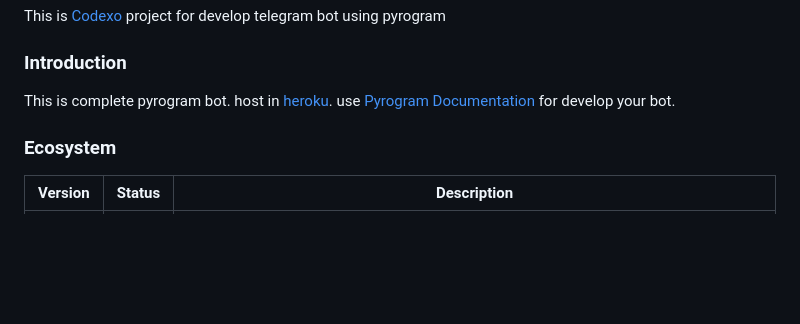
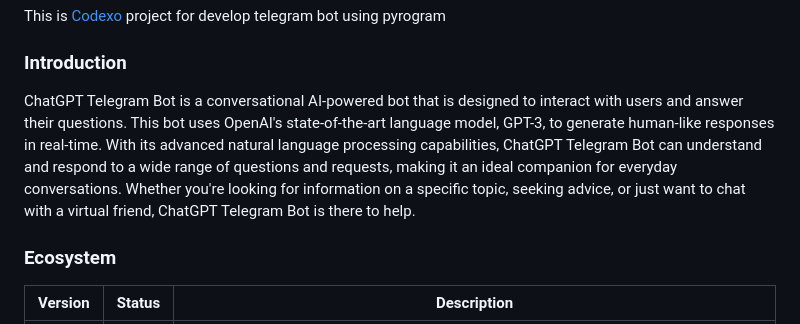
Before and after one commit to kalanakt/YouTube-Downloader, a Markdown page: README.md, the part around the change. Rendered like a GitHub page; blank space fills up the shorter version.

```diff
--- a/README.md
+++ b/README.md
@@ -19,7 +19,7 @@
 <p>This is <a href="https://thecodexo.com" target="_blank" rel="noopener noreferrer">Codexo</a> project for develop telegram bot using pyrogram</p>
 
 <h3>Introduction</h3>
-<p>This is complete pyrogram bot. host in <a href="https://dashboard.heroku.com/" target="_blank" rel="noopener noreferrer">heroku</a>. use <a href="https://docs.pyrogram.org" target="_blank" rel="noopener noreferrer">Pyrogram Documentation</a> for develop your bot.</p>
+<p>ChatGPT Telegram Bot is a conversational AI-powered bot that is designed to interact with users and answer their questions. This bot uses OpenAI's state-of-the-art language model, GPT-3, to generate human-like responses in real-time. With its advanced natural language processing capabilities, ChatGPT Telegram Bot can understand and respond to a wide range of questions and requests, making it an ideal companion for everyday conversations. Whether you're looking for information on a specific topic, seeking advice, or just want to chat with a virtual friend, ChatGPT Telegram Bot is there to help.</p>
 
 <h3>Ecosystem</h3>
 
```
